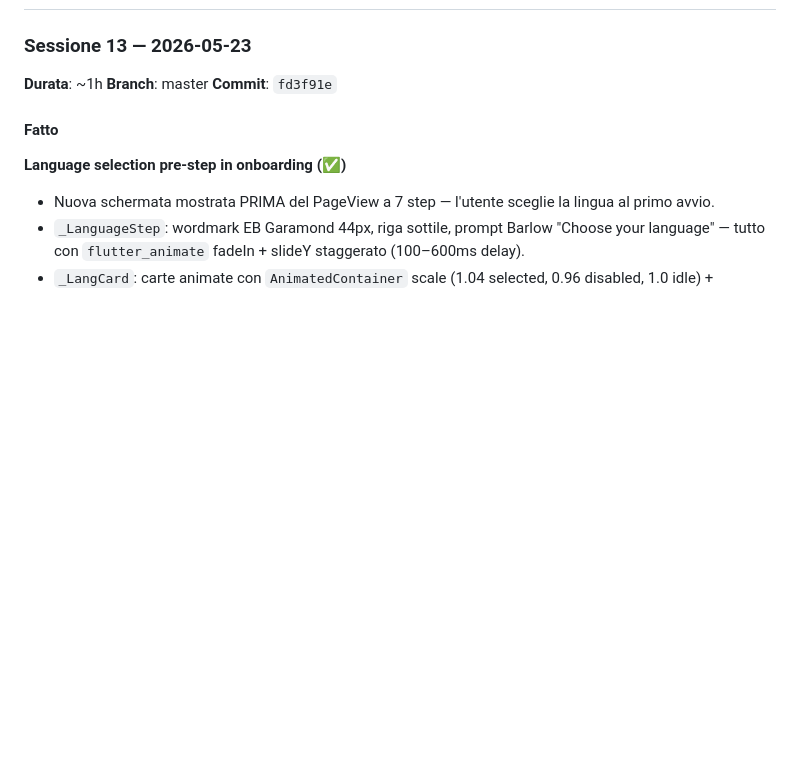
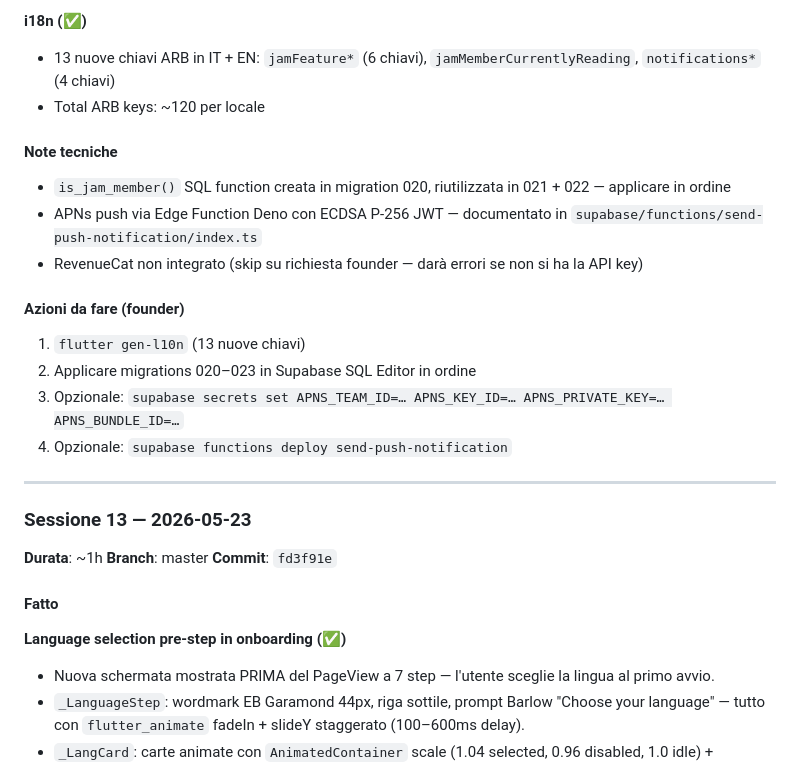
Before and after one commit to vittoriopalpati811-ai/marginalia, a Markdown page: PROGRESS.md, the part around one of its changes. Drawn GitHub-style; blank space fills up the shorter version.

```diff
--- a/PROGRESS.md
+++ b/PROGRESS.md
@@ -33,3 +68,19 @@
+**i18n (✅)**
+- 13 nuove chiavi ARB in IT + EN: `jamFeature*` (6 chiavi), `jamMemberCurrentlyReading`, `notifications*` (4 chiavi)
+- Total ARB keys: ~120 per locale
+
+#### Note tecniche
+- `is_jam_member()` SQL function creata in migration 020, riutilizzata in 021 + 022 — applicare in ordine
+- APNs push via Edge Function Deno con ECDSA P-256 JWT — documentato in `supabase/functions/send-push-notification/index.ts`
+- RevenueCat non integrato (skip su richiesta founder — darà errori se non si ha la API key)
+
+#### Azioni da fare (founder)
+1. `flutter gen-l10n` (13 nuove chiavi)
+2. Applicare migrations 020–023 in Supabase SQL Editor in ordine
+3. Opzionale: `supabase secrets set APNS_TEAM_ID=… APNS_KEY_ID=… APNS_PRIVATE_KEY=… APNS_BUNDLE_ID=…`
+4. Opzionale: `supabase functions deploy send-push-notification`
+
+---
 
 ### Sessione 13 — 2026-05-23
 **Durata**: ~1h
```
Also changed, not shown: other parts of PROGRESS.md (+42 -7 lines).
